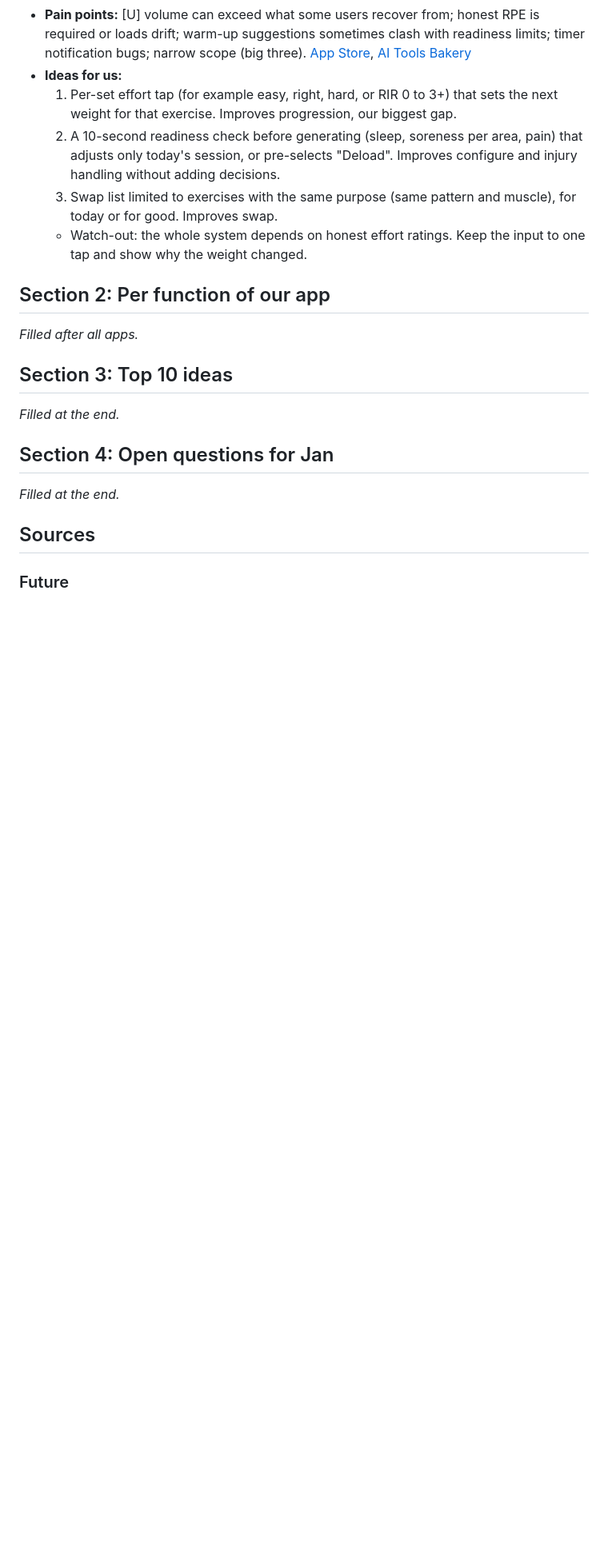
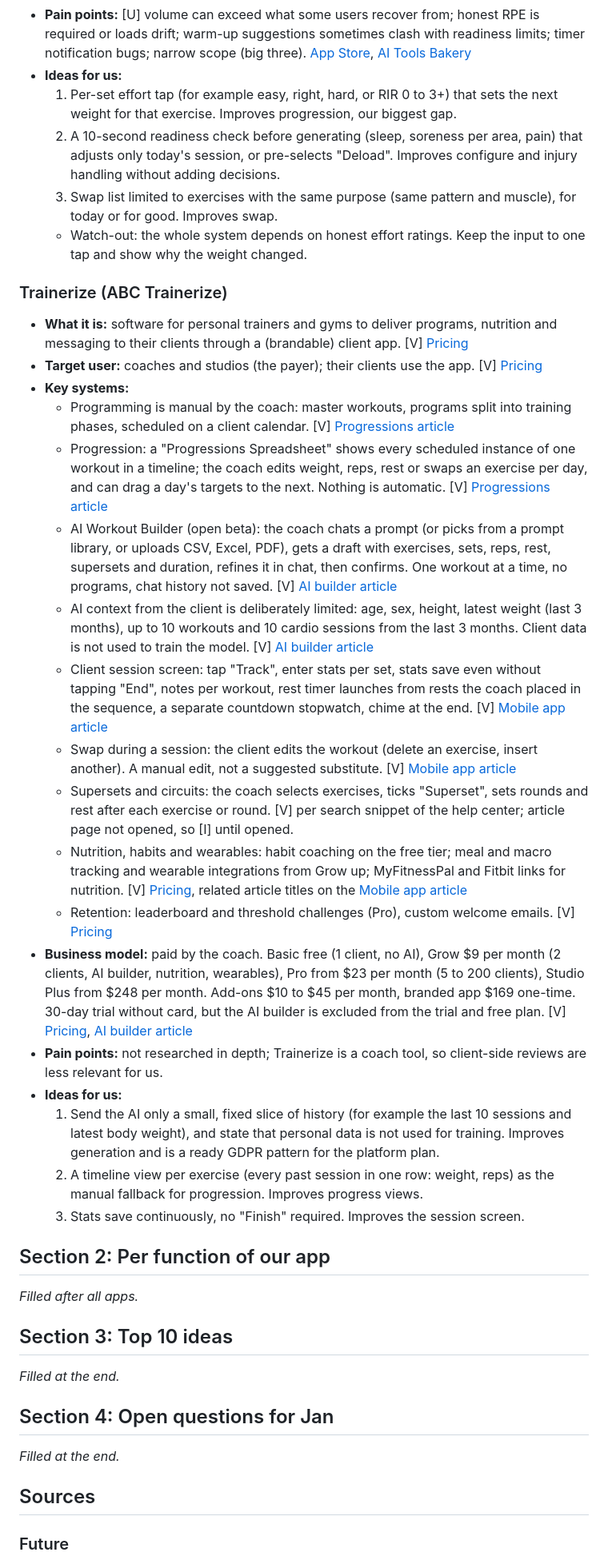
Before and after one commit to Prastako/workout-platform, a Markdown page: claude/competitor-research.md, the part around one of its changes. Shown at 80% size. Drawn GitHub-style; blank space fills up the shorter version.

Commit message:
Research: Trainerize
Co-Authored-By: Claude Opus 5.5 <noreply@anthropic.com>
Claude-Session: https://claude.ai/code/session_013MRYfN2YYJUnp8VgTeytWb

```diff
--- a/claude/competitor-research.md
+++ b/claude/competitor-research.md
@@ -71,6 +71,27 @@
   3. Swap list limited to exercises with the same purpose (same pattern and muscle), for today or for good. Improves swap.
   - Watch-out: the whole system depends on honest effort ratings. Keep the input to one tap and show why the weight changed.
 
+### Trainerize (ABC Trainerize)
+
+- **What it is:** software for personal trainers and gyms to deliver programs, nutrition and messaging to their clients through a (brandable) client app. [V] [Pricing](https://www.trainerize.com/pricing/)
+- **Target user:** coaches and studios (the payer); their clients use the app. [V] [Pricing](https://www.trainerize.com/pricing/)
+- **Key systems:**
+  - Programming is manual by the coach: master workouts, programs split into training phases, scheduled on a client calendar. [V] [Progressions article](https://help.trainerize.com/hc/en-us/articles/212130826-Progressing-Regressing-Workouts-with-the-Progressions-Spreadsheet)
+  - Progression: a "Progressions Spreadsheet" shows every scheduled instance of one workout in a timeline; the coach edits weight, reps, rest or swaps an exercise per day, and can drag a day's targets to the next. Nothing is automatic. [V] [Progressions article](https://help.trainerize.com/hc/en-us/articles/212130826-Progressing-Regressing-Workouts-with-the-Progressions-Spreadsheet)
+  - AI Workout Builder (open beta): the coach chats a prompt (or picks from a prompt library, or uploads CSV, Excel, PDF), gets a draft with exercises, sets, reps, rest, supersets and duration, refines it in chat, then confirms. One workout at a time, no programs, chat history not saved. [V] [AI builder article](https://help.trainerize.com/hc/en-us/articles/45565151151508-Using-the-AI-Workout-Builder)
+  - AI context from the client is deliberately limited: age, sex, height, latest weight (last 3 months), up to 10 workouts and 10 cardio sessions from the last 3 months. Client data is not used to train the model. [V] [AI builder article](https://help.trainerize.com/hc/en-us/articles/45565151151508-Using-the-AI-Workout-Builder)
+  - Client session screen: tap "Track", enter stats per set, stats save even without tapping "End", notes per workout, rest timer launches from rests the coach placed in the sequence, a separate countdown stopwatch, chime at the end. [V] [Mobile app article](https://help.trainerize.com/hc/en-us/articles/208689026-How-do-I-use-the-mobile-app-when-I-m-working-out)
+  - Swap during a session: the client edits the workout (delete an exercise, insert another). A manual edit, not a suggested substitute. [V] [Mobile app article](https://help.trainerize.com/hc/en-us/articles/208689026-How-do-I-use-the-mobile-app-when-I-m-working-out)
+  - Supersets and circuits: the coach selects exercises, ticks "Superset", sets rounds and rest after each exercise or round. [V] per search snippet of the help center; article page not opened, so [I] until opened.
+  - Nutrition, habits and wearables: habit coaching on the free tier; meal and macro tracking and wearable integrations from Grow up; MyFitnessPal and Fitbit links for nutrition. [V] [Pricing](https://www.trainerize.com/pricing/), related article titles on the [Mobile app article](https://help.trainerize.com/hc/en-us/articles/208689026-How-do-I-use-the-mobile-app-when-I-m-working-out)
+  - Retention: leaderboard and threshold challenges (Pro), custom welcome emails. [V] [Pricing](https://www.trainerize.com/pricing/)
+- **Business model:** paid by the coach. Basic free (1 client, no AI), Grow $9 per month (2 clients, AI builder, nutrition, wearables), Pro from $23 per month (5 to 200 clients), Studio Plus from $248 per month. Add-ons $10 to $45 per month, branded app $169 one-time. 30-day trial without card, but the AI builder is excluded from the trial and free plan. [V] [Pricing](https://www.trainerize.com/pricing/), [AI builder article](https://help.trainerize.com/hc/en-us/articles/45565151151508-Using-the-AI-Workout-Builder)
+- **Pain points:** not researched in depth; Trainerize is a coach tool, so client-side reviews are less relevant for us.
+- **Ideas for us:**
+  1. Send the AI only a small, fixed slice of history (for example the last 10 sessions and latest body weight), and state that personal data is not used for training. Improves generation and is a ready GDPR pattern for the platform plan.
+  2. A timeline view per exercise (every past session in one row: weight, reps) as the manual fallback for progression. Improves progress views.
+  3. Stats save continuously, no "Finish" required. Improves the session screen.
+
 ## Section 2: Per function of our app
 
 _Filled after all apps._
```
Also changed, not shown: other parts of claude/competitor-research.md (+6 -0 lines).
